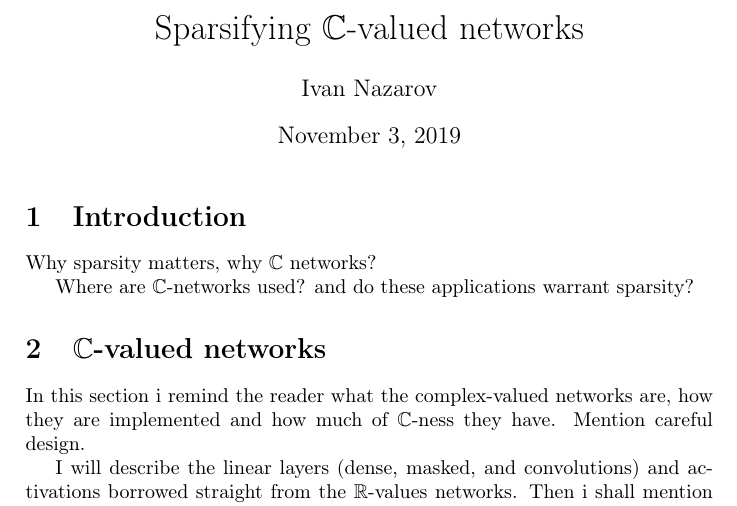
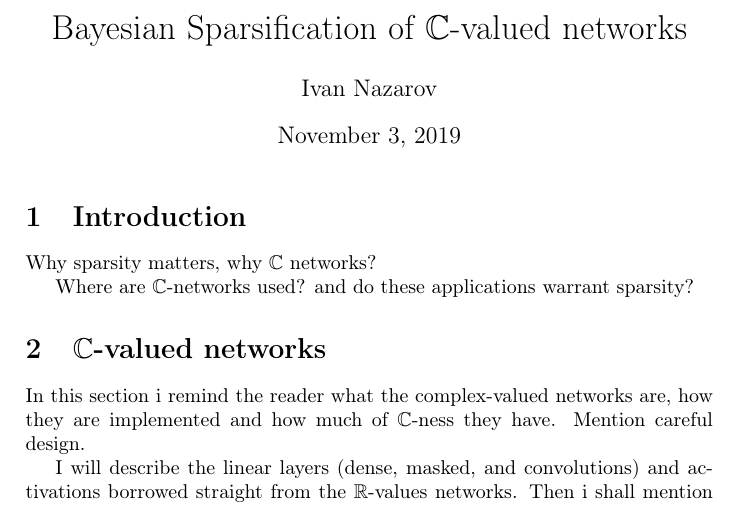
Before and after one commit to ivannz/complex_paper, a LaTeX document (paper/paper.tex): part of page 1 of 20, cut at the place of the change. Compiled offline with pdfLaTeX.

Commit message:
changed the title

```diff
--- a/paper/paper.tex
+++ b/paper/paper.tex
@@ -32,7 +32,7 @@
 \renewcommand{\vec}[1]{\overrightarrow{#1}}
 \newcommand{\diag}[1]{\mathrm{diag}{#1}}
 
-\title{Sparsifying $\cplx$-valued networks}
+\title{Bayesian Sparsification of $\cplx$-valued networks}
 \author{Ivan Nazarov}
 
 \begin{document}
```
